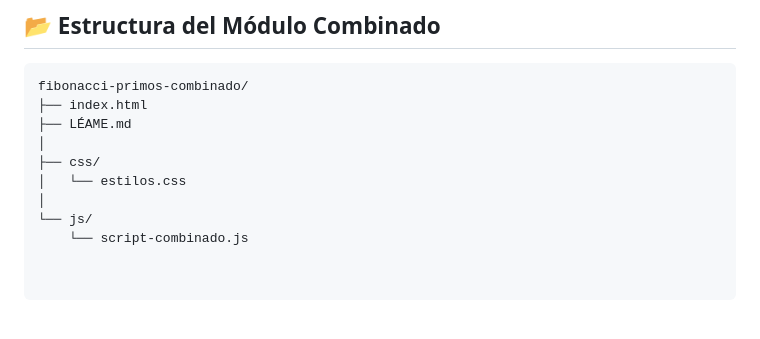
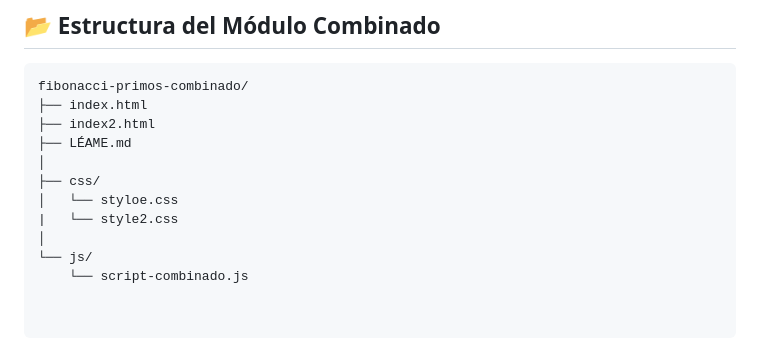
Before and after one commit to chavezmachacamiguel/fibonacci-y-primos, a Markdown page: README.md, the part around the change. GitHub-like rendering; blank space fills up the shorter version.

````diff
--- a/README.md
+++ b/README.md
@@ -44,10 +44,12 @@ Para cumplir estrictamente con las pautas de rendimiento y restricciones lógica
 ```text
 fibonacci-primos-combinado/
 ├── index.html
+├── index2.html
 ├── LÉAME.md
 │
 ├── css/
-│   └── estilos.css
+│   └── styloe.css
+|   └── style2.css
 │
 └── js/
     └── script-combinado.js
````
